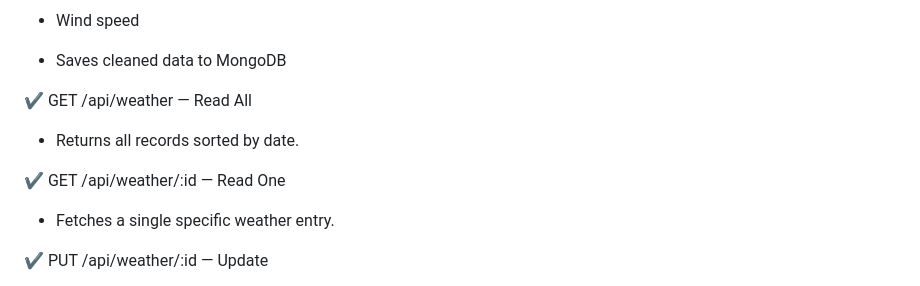
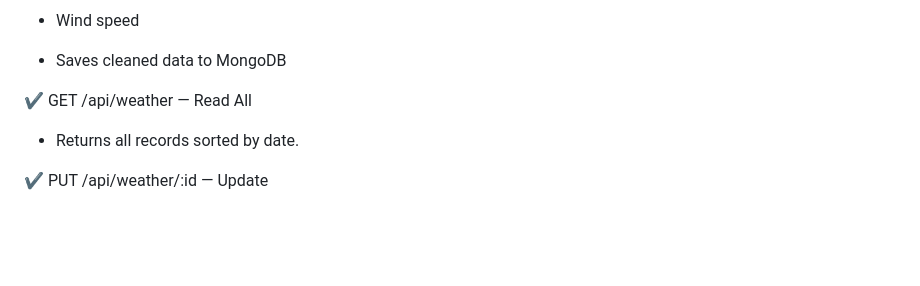
Before and after one commit to Priyanka651/Weather-App-Backend, a Markdown page: README.md, the part around the change. Drawn GitHub-style; blank space fills up the shorter version.

Commit message:
Remove Read One endpoint from README
Removed the Read One endpoint documentation from README.

```diff
--- a/README.md
+++ b/README.md
@@ -145,9 +145,6 @@ Weather properties fetched:
 ✔ GET /api/weather — Read All
 - Returns all records sorted by date.
 
-✔ GET /api/weather/:id — Read One
-- Fetches a single specific weather entry.
-
 ✔ PUT /api/weather/:id — Update
 - Users can update:
 - Location
```
